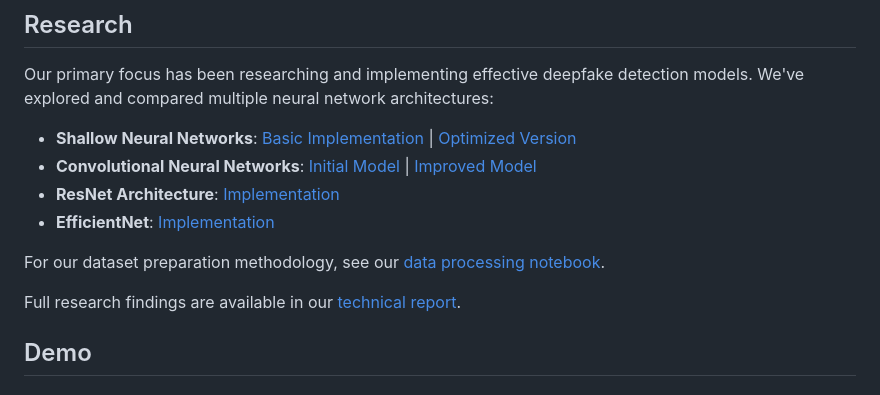
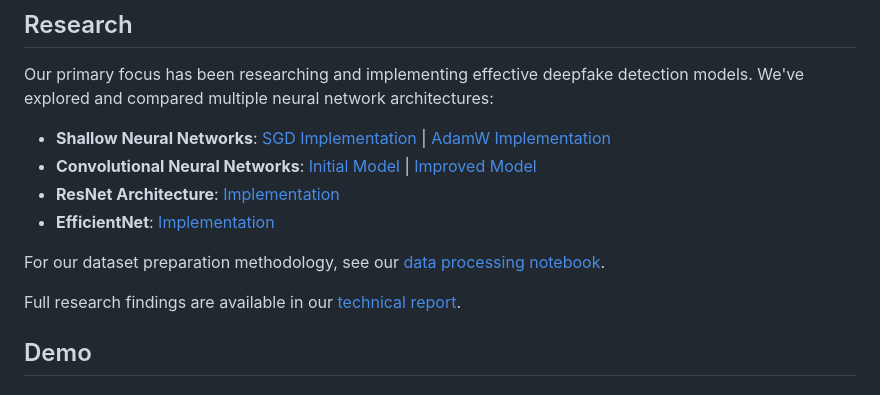
Before and after one commit to callmefao/DeepfakeStudio, a Markdown page: README.md, the part around the change printed below. Drawn GitHub-style.

```diff
--- a/README.md
+++ b/README.md
@@ -28,7 +28,7 @@ Face-swapping capabilities:
 
 Our primary focus has been researching and implementing effective deepfake detection models. We've explored and compared multiple neural network architectures:
 
-- **Shallow Neural Networks**: [Basic Implementation](https://www.kaggle.com/code/phnghunh2704/shallow-nn-deepfake-detection) | [Optimized Version](https://www.kaggle.com/code/phnghunh2704/shallow-nn-deepfake-detection-optimized)
+- **Shallow Neural Networks**: [SGD Implementation](https://www.kaggle.com/code/phnghunh2704/last-shallow-sgd) | [AdamW Implementation](https://www.kaggle.com/code/phnghunh2704/last-shallow-adamw)
 - **Convolutional Neural Networks**: [Initial Model](https://www.kaggle.com/code/quynhfptct24/trung-nhan-wik4) | [Improved Model](https://www.kaggle.com/code/quynhfptct24/trung-nhan-w5)
 - **ResNet Architecture**: [Implementation](https://www.kaggle.com/code/daofoah/resnet-daeepfake)
 - **EfficientNet**: [Implementation](https://www.kaggle.com/code/daofoah/efficient-daeepfake)
```
Also changed, not shown: other parts of README.md (+1 -1 lines).
